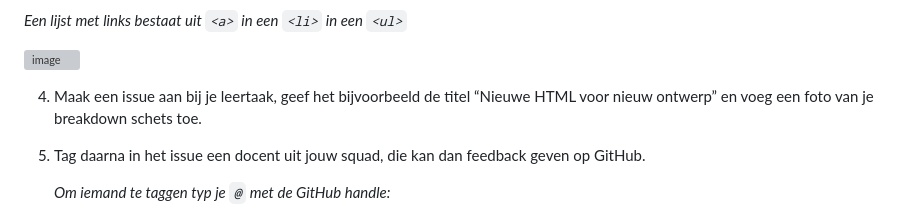
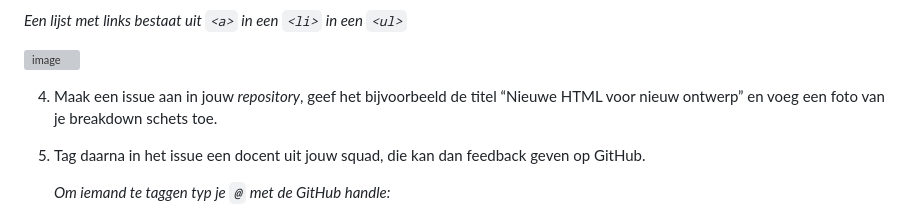
Before and after one commit to fdnd-task/your-tribe-profile-card, a Markdown page: docs/breakdown-schets.md, the part around the change. Rendered like a GitHub page; grey boxes are pictures that could not be loaded.

```diff
--- a/docs/breakdown-schets.md
+++ b/docs/breakdown-schets.md
@@ -28,7 +28,7 @@ _Een lijst met links bestaat uit `<a>` in een `<li>` in een `<ul>`_
 
 <img width="459" alt="image" src="https://github.com/user-attachments/assets/848281f7-e0cb-4c1c-9a41-f29193bc8935">
 
-4. Maak een issue aan bij je leertaak, geef het bijvoorbeeld de titel “Nieuwe HTML voor nieuw ontwerp” en voeg een foto van je breakdown schets toe.
+4. Maak een issue aan in jouw _repository_, geef het bijvoorbeeld de titel “Nieuwe HTML voor nieuw ontwerp” en voeg een foto van je breakdown schets toe.
 5. Tag daarna in het issue een docent uit jouw squad, die kan dan feedback geven op GitHub.
 
    _Om iemand te taggen typ je `@` met de GitHub handle:_
```
